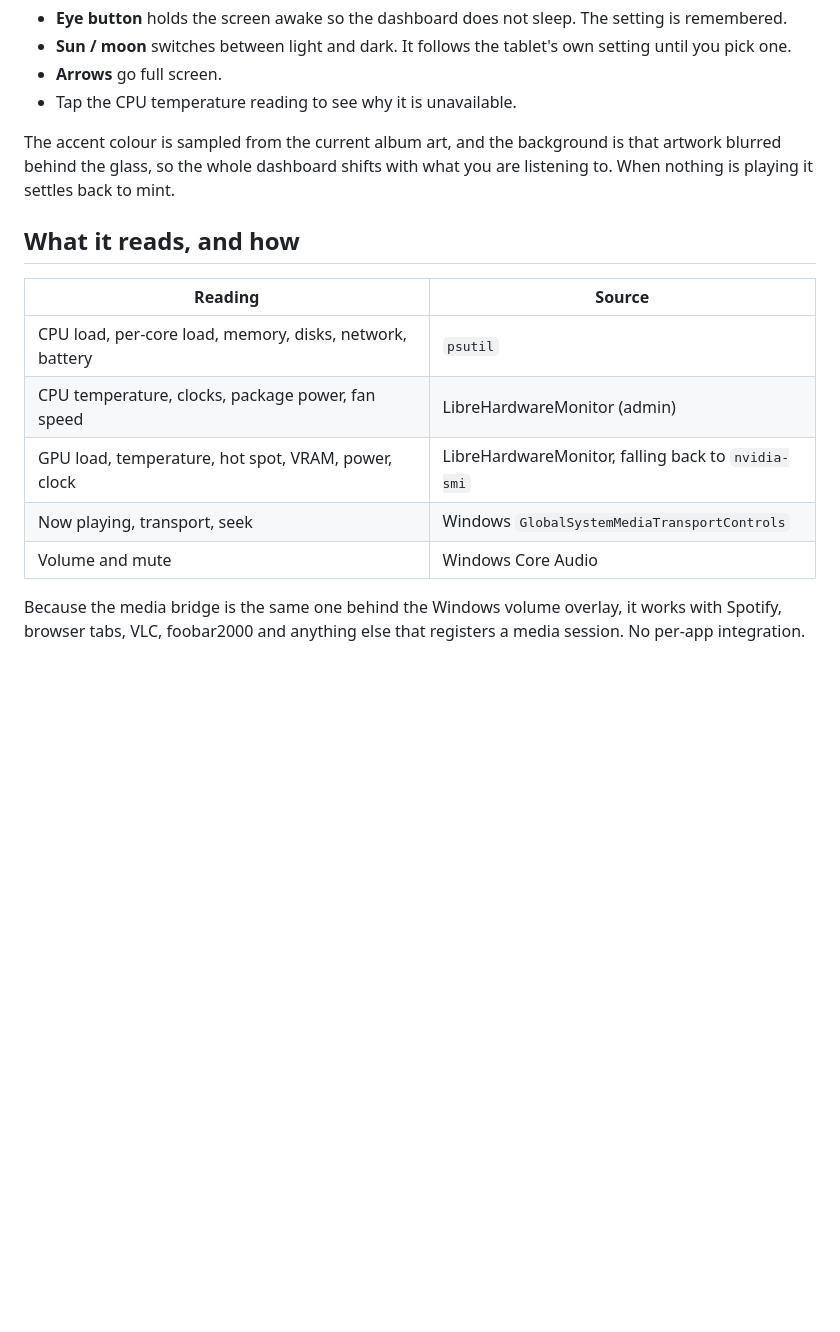
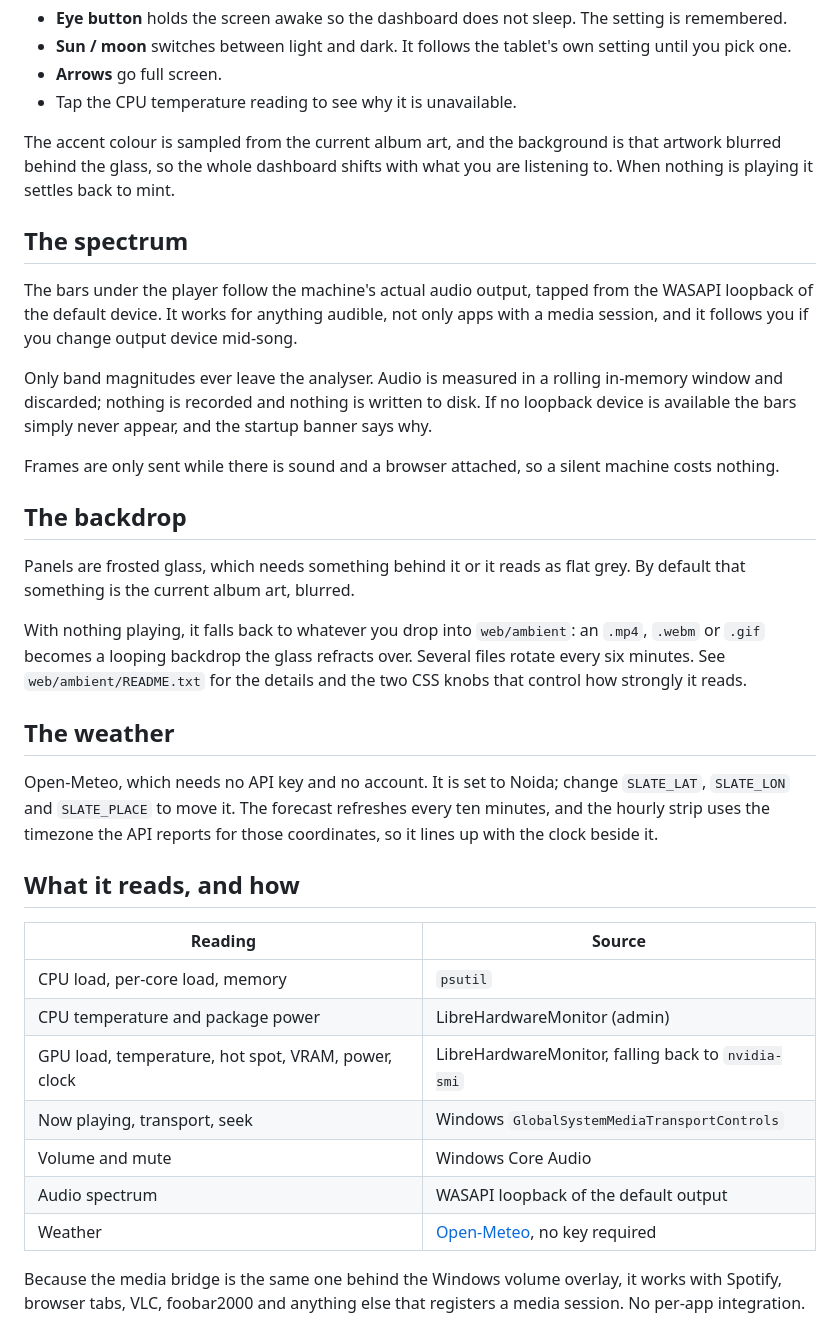
Before and after one commit to Kaushik1766/slate, a Markdown page: README.md, the part around one of its changes. Drawn GitHub-style; blank space fills up the shorter version.

```diff
--- a/README.md
+++ b/README.md
@@ -128,15 +130,49 @@ The accent colour is sampled from the current album art, and the background is
 that artwork blurred behind the glass, so the whole dashboard shifts with what
 you are listening to. When nothing is playing it settles back to mint.
 
+## The spectrum
+
+The bars under the player follow the machine's actual audio output, tapped
+from the WASAPI loopback of the default device. It works for anything audible,
+not only apps with a media session, and it follows you if you change output
+device mid-song.
+
+Only band magnitudes ever leave the analyser. Audio is measured in a rolling
+in-memory window and discarded; nothing is recorded and nothing is written to
+disk. If no loopback device is available the bars simply never appear, and the
+startup banner says why.
+
+Frames are only sent while there is sound and a browser attached, so a silent
+machine costs nothing.
+
+## The backdrop
+
+Panels are frosted glass, which needs something behind it or it reads as flat
+grey. By default that something is the current album art, blurred.
+
+With nothing playing, it falls back to whatever you drop into `web/ambient`:
+an `.mp4`, `.webm` or `.gif` becomes a looping backdrop the glass refracts
+over. Several files rotate every six minutes. See `web/ambient/README.txt` for
+the details and the two CSS knobs that control how strongly it reads.
+
+## The weather
+
+Open-Meteo, which needs no API key and no account. It is set to Noida; change
+`SLATE_LAT`, `SLATE_LON` and `SLATE_PLACE` to move it. The forecast refreshes
+every ten minutes, and the hourly strip uses the timezone the API reports for
+those coordinates, so it lines up with the clock beside it.
+
 ## What it reads, and how
 
 | Reading | Source |
 | --- | --- |
-| CPU load, per-core load, memory, disks, network, battery | `psutil` |
-| CPU temperature, clocks, package power, fan speed | LibreHardwareMonitor (admin) |
+| CPU load, per-core load, memory | `psutil` |
+| CPU temperature and package power | LibreHardwareMonitor (admin) |
 | GPU load, temperature, hot spot, VRAM, power, clock | LibreHardwareMonitor, falling back to `nvidia-smi` |
 | Now playing, transport, seek | Windows `GlobalSystemMediaTransportControls` |
 | Volume and mute | Windows Core Audio |
+| Audio spectrum | WASAPI loopback of the default output |
+| Weather | [Open-Meteo](https://open-meteo.com), no key required |
 
 Because the media bridge is the same one behind the Windows volume overlay, it
 works with Spotify, browser tabs, VLC, foobar2000 and anything else that
```
Also changed, not shown: other parts of README.md (+13 -5 lines), docs/light.png, 11 other files.
